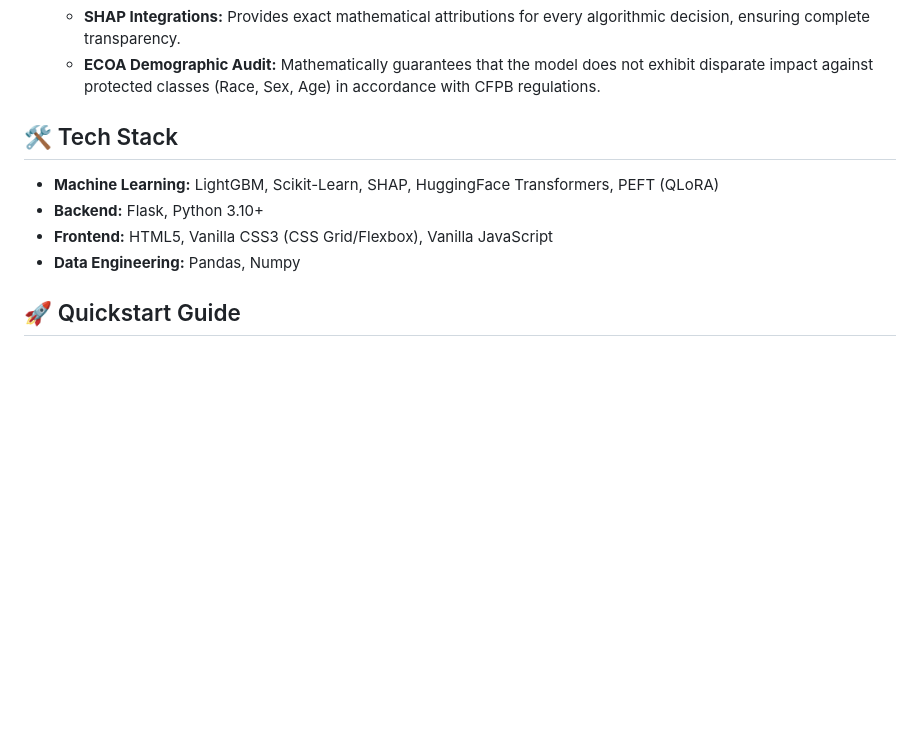
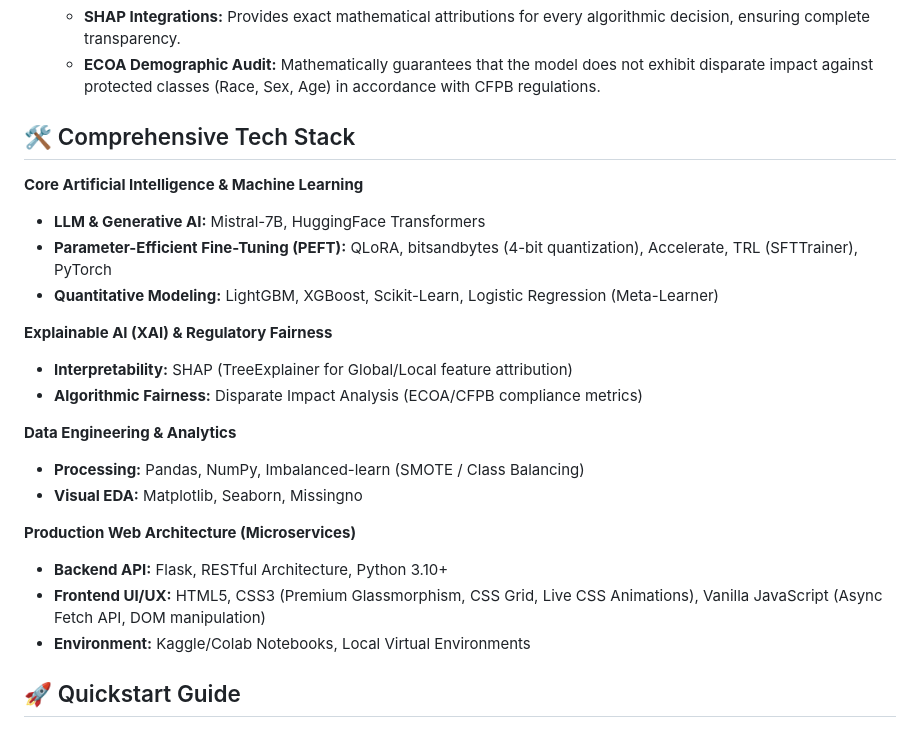
Before and after one commit to JayKalbi/institutional-risk-engine, a Markdown page: README.md, the part around one of its changes. Drawn GitHub-style; blank space fills up the shorter version.

Commit message:
docs: added comprehensive tech stack

```diff
--- a/README.md
+++ b/README.md
@@ -26,12 +26,25 @@ The platform is designed to be fully compliant with Basel III regulatory standar
    - **SHAP Integrations:** Provides exact mathematical attributions for every algorithmic decision, ensuring complete transparency.
    - **ECOA Demographic Audit:** Mathematically guarantees that the model does not exhibit disparate impact against protected classes (Race, Sex, Age) in accordance with CFPB regulations.
 
-## 🛠️ Tech Stack
+## 🛠️ Comprehensive Tech Stack
 
-- **Machine Learning:** LightGBM, Scikit-Learn, SHAP, HuggingFace Transformers, PEFT (QLoRA)
-- **Backend:** Flask, Python 3.10+
-- **Frontend:** HTML5, Vanilla CSS3 (CSS Grid/Flexbox), Vanilla JavaScript
-- **Data Engineering:** Pandas, Numpy
+**Core Artificial Intelligence & Machine Learning**
+- **LLM & Generative AI:** Mistral-7B, HuggingFace Transformers
+- **Parameter-Efficient Fine-Tuning (PEFT):** QLoRA, bitsandbytes (4-bit quantization), Accelerate, TRL (SFTTrainer), PyTorch
+- **Quantitative Modeling:** LightGBM, XGBoost, Scikit-Learn, Logistic Regression (Meta-Learner)
+
+**Explainable AI (XAI) & Regulatory Fairness**
+- **Interpretability:** SHAP (TreeExplainer for Global/Local feature attribution)
+- **Algorithmic Fairness:** Disparate Impact Analysis (ECOA/CFPB compliance metrics)
+
+**Data Engineering & Analytics**
+- **Processing:** Pandas, NumPy, Imbalanced-learn (SMOTE / Class Balancing)
+- **Visual EDA:** Matplotlib, Seaborn, Missingno
+
+**Production Web Architecture (Microservices)**
+- **Backend API:** Flask, RESTful Architecture, Python 3.10+
+- **Frontend UI/UX:** HTML5, CSS3 (Premium Glassmorphism, CSS Grid, Live CSS Animations), Vanilla JavaScript (Async Fetch API, DOM manipulation)
+- **Environment:** Kaggle/Colab Notebooks, Local Virtual Environments
 
 ## 🚀 Quickstart Guide
 
```
Also changed, not shown: other parts of README.md (+5 -5 lines).
